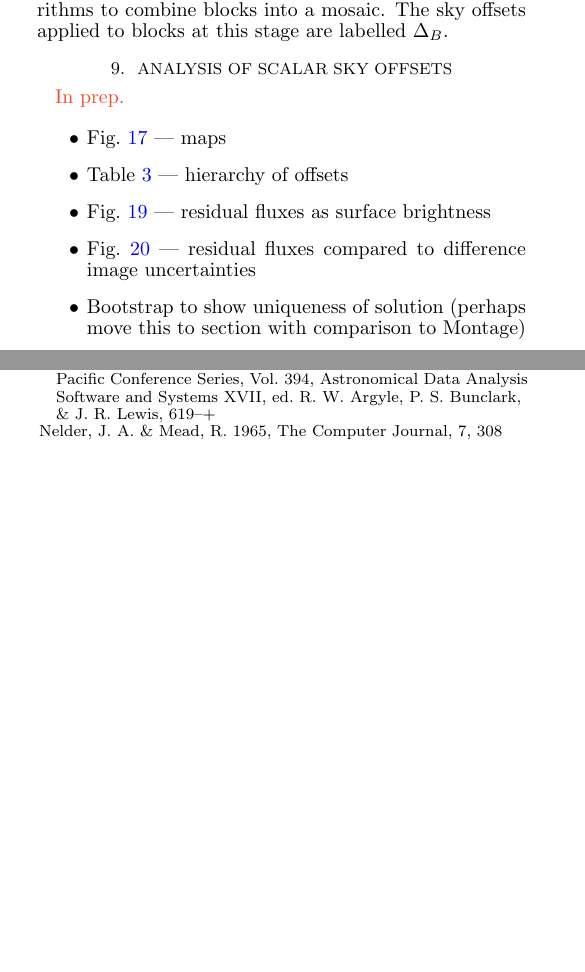
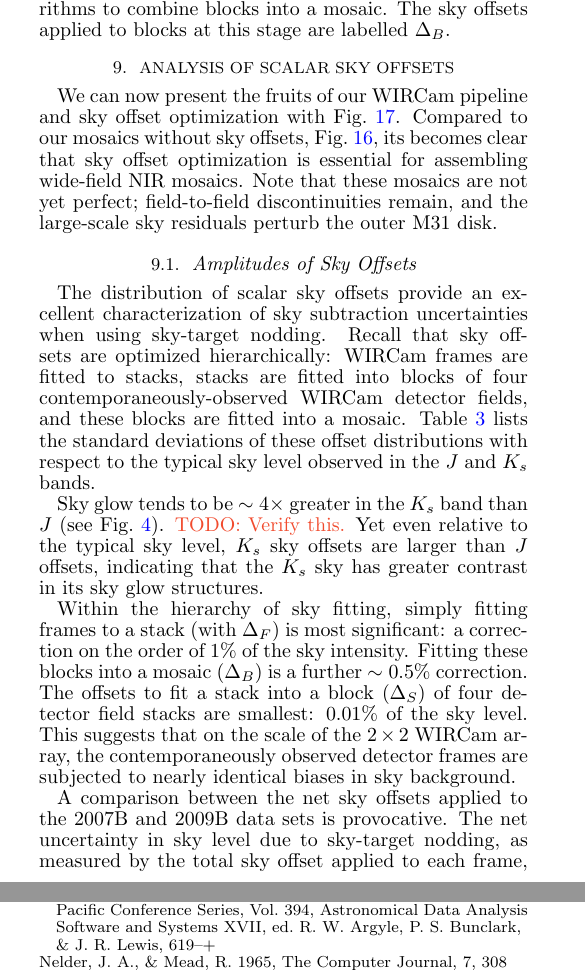
Before and after one commit to jonathansick/skysubpub, a LaTeX document (skysub.tex): two parts of the columns of pages 10 and 13 of 13 before the commit and two parts of the columns of pages 10 and 13 of 14 after it, joined at a grey line, cut so that both start at the same text, the shorter picture padded with empty space. Compiled offline with pdfLaTeX; a LaTeX package or settings file that is missing is left out.

Commit message:
Added amplitude of sky offsets and acceptability paragraphs

```diff
--- a/skysub.tex
+++ b/skysub.tex
@@ -791,15 +791,19 @@ Let us denote the offsets of stacks into blocks as $\Delta_S$. Finally, we again
 \section{Analysis of Scalar Sky Offsets}
 \label{sec:scalaranalysis}
 
-\todo{In prep.}
+% \comment{
+% \begin{itemize}
+% \item \Fig{scalar_mosaics} --- maps
+% \item \Tab{offset_hierarchy} --- hierarchy of offsets
+% \item \Fig{scalar_residual_sb_net} --- residual fluxes as surface brightness
+% \item \Fig{scalar_relresidnet} --- residual fluxes compared to difference image uncertainties
+% \item Bootstrap to show uniqueness of solution (perhaps move this to section with comparison to Montage)
+% \end{itemize}
+% }
 
-\begin{itemize}
-\item \Fig{scalar_mosaics} --- maps
-\item \Tab{offset_hierarchy} --- hierarchy of offsets
-\item \Fig{scalar_residual_sb_net} --- residual fluxes as surface brightness
-\item \Fig{scalar_relresidnet} --- residual fluxes compared to difference image uncertainties
-\item Bootstrap to show uniqueness of solution (perhaps move this to section with comparison to Montage)
-\end{itemize}
+We can now present the fruits of our WIRCam pipeline and sky offset optimization with \Fig{scalar_mosaics}.
+Compared to our mosaics without sky offsets, \Fig{raw_mosaics}, its becomes clear that sky offset optimization is essential for assembling wide-field NIR mosaics.
+Note that these mosaics are not yet perfect; field-to-field discontinuities remain, and the large-scale sky residuals perturb the outer M31 disk.
 
 \begin{figure}[t]
 	\centering
@@ -808,6 +812,27 @@ Let us denote the offsets of stacks into blocks as $\Delta_S$. Finally, we again
 	\label{fig:scalar_mosaics}
 	% made with skysubpub/mosaic_plots.py
 \end{figure}
+
+\subsection{Amplitudes of Sky Offsets}
+\label{sec:offset_amplitudes}
+
+The distribution of scalar sky offsets provide an excellent characterization of sky subtraction uncertainties when using sky-target nodding.
+Recall that sky offsets are optimized hierarchically: WIRCam frames are fitted to stacks, stacks are fitted into blocks of four contemporaneously-observed WIRCam detector fields, and these blocks are fitted into a mosaic.
+Table~\ref{tab:offset_hierarchy} lists the standard deviations of these offset distributions with respect to the typical sky level observed in the $J$ and $K_s$ bands.
+
+Sky glow tends to be $\sim 4\times$ greater in the $K_s$ band than $J$ (see \Fig{net_sky_level}).
+\todo{TODO: Verify this.}
+% Sky offsets, then, are also commensurately larger in $K_s$ than $J$.
+Yet even relative to the typical sky level, $K_s$ sky offsets are larger than $J$ offsets, indicating that the $K_s$ sky has greater contrast in its sky glow structures.
+
+Within the hierarchy of sky fitting, simply fitting frames to a stack (with $\Delta_F$) is most significant: a correction on the order of 1\% of the sky intensity.
+Fitting these blocks into a mosaic ($\Delta_B$) is a further $\sim 0.5\%$ correction.
+The offsets to fit a stack into a block ($\Delta_S$) of four detector field stacks are smallest: 0.01\% of the sky level.
+This suggests that on the scale of the $2\times 2$ WIRCam array, the contemporaneously observed detector frames are subjected to nearly identical biases in sky background.
+
+A comparison between the net sky offsets applied to the 2007B and 2009B data sets is provocative.
+The net uncertainty in sky level due to sky-target nodding, as measured by the total sky offset applied to each frame, decreased by 30\% and 12\% in the 2009B $J$ and $K_s$ data sets, respectively.
+The performance of the two observational strategies will be further discussed in \S\todo{TODO}.
 
 \begin{table}[t]
 \centering
```
Also changed, not shown: skysub.bbl, skysub.tex (14 more changed lines). Lines whose indentation alone changed are shown as unchanged.
